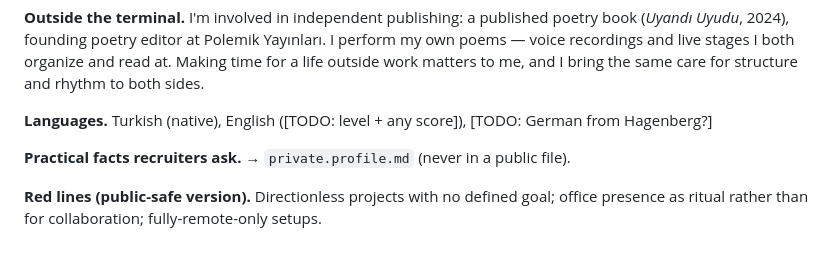
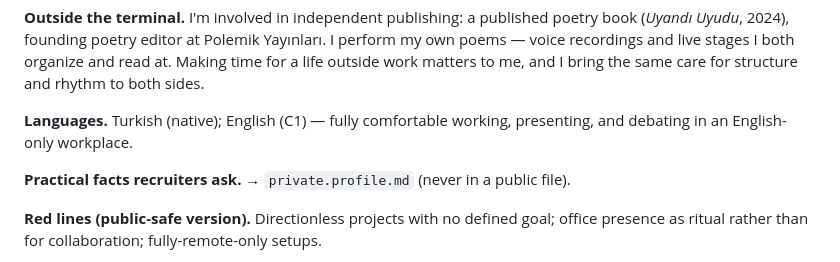
Before and after one commit to ekaynac/ekaynac.github.io, a Markdown page: coverletter/cover-letter-base.md, the part around the change. Rendered like a GitHub page.

Commit message:
docs(coverletter): languages block — English C1
Co-Authored-By: Claude Fable 5 <noreply@anthropic.com>

```diff
--- a/coverletter/cover-letter-base.md
+++ b/coverletter/cover-letter-base.md
@@ -71,8 +71,8 @@ poems — voice recordings and live stages I both organize and read at. Making t
 life outside work matters to me, and I bring the same care for structure and rhythm to
 both sides.
 
-**Languages.** Turkish (native), English ([TODO: level + any score]), [TODO: German from
-Hagenberg?]
+**Languages.** Turkish (native); English (C1) — fully comfortable working, presenting,
+and debating in an English-only workplace.
 
 **Practical facts recruiters ask.** → `private.profile.md` (never in a public file).
 
```
